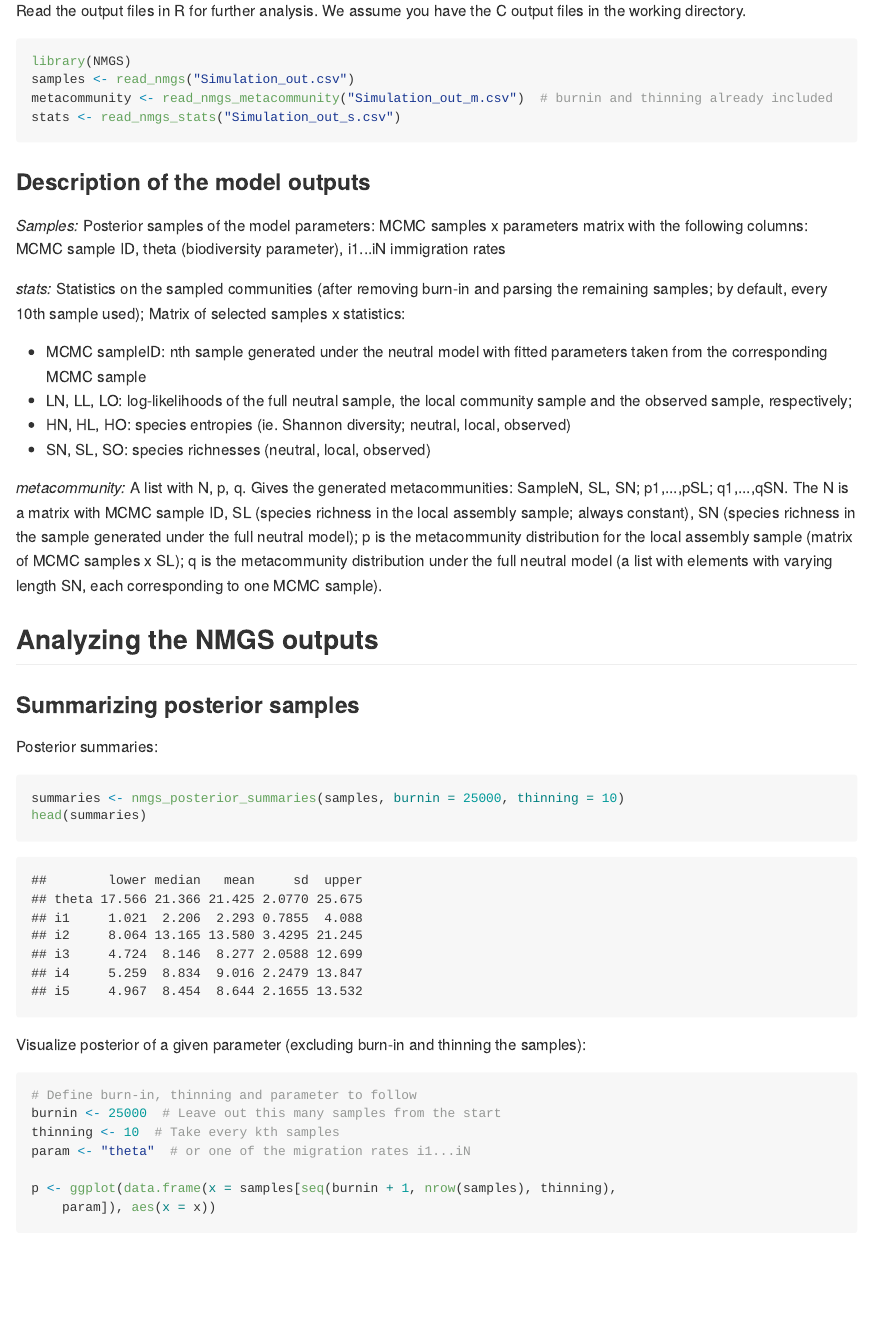
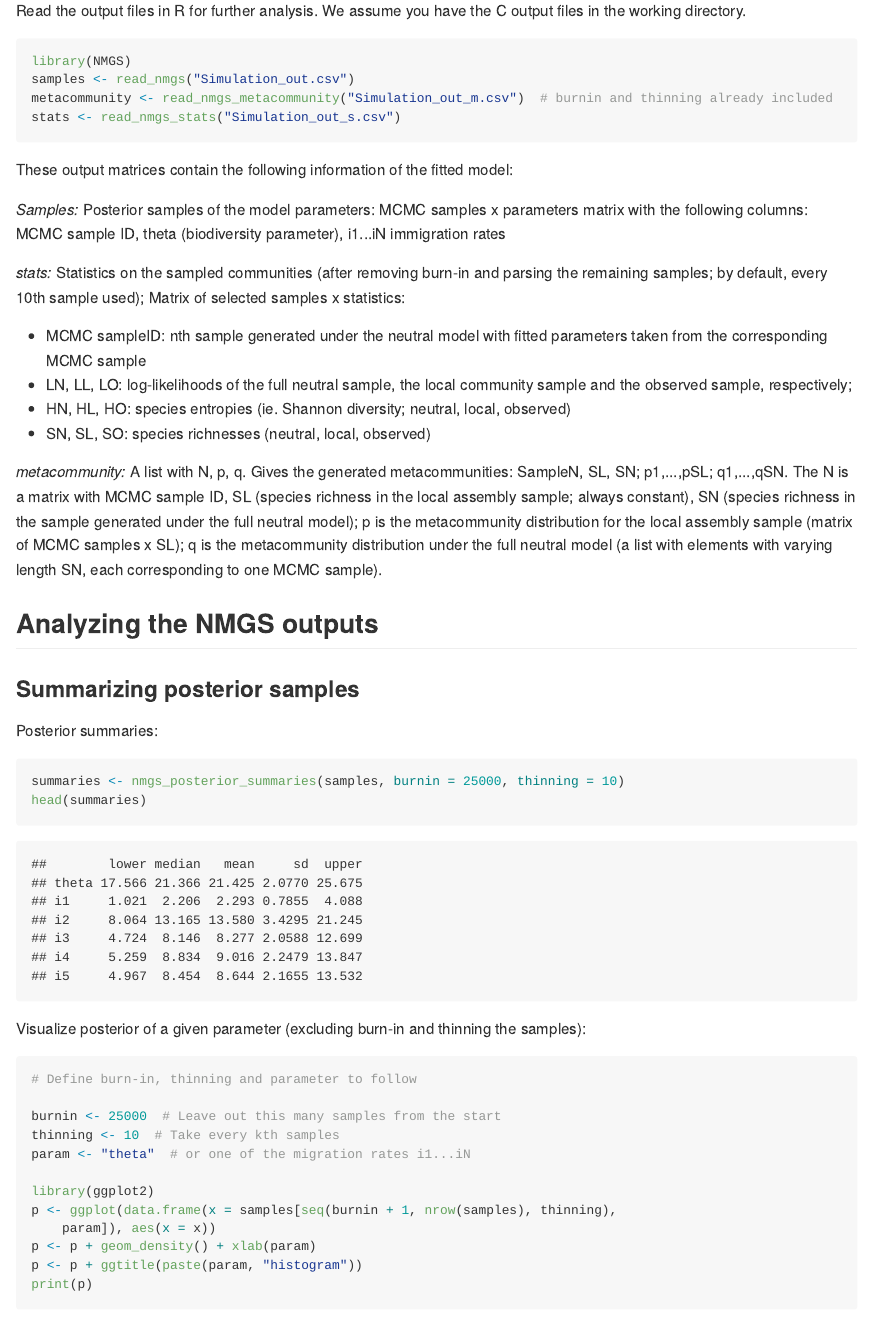
Before and after one commit to microbiome/NMGS, an R Markdown document (R/pkg/vignettes/vignette.Rmd): the page in a window 1100 px wide, from 480 px down. The pictures show the output file R/pkg/vignettes/vignette.md that the author committed with the source, drawn offline in the style of GitHub.

````diff
--- a/R/pkg/vignettes/vignette.Rmd
+++ b/R/pkg/vignettes/vignette.Rmd
@@ -35,7 +35,7 @@
 stats <- read_nmgs_stats("Simulation_out_s.csv")
 ```
 
-### Description of the model outputs
+These output matrices contain the following information of the fitted model:
 
 _Samples:_ Posterior samples of the model parameters: MCMC samples x
  parameters matrix with the following columns: MCMC sample ID, theta
@@ -77,10 +77,12 @@
 
 ```{r posterior, message=FALSE, warning=FALSE}
 # Define burn-in, thinning and parameter to follow
+
 burnin   <- 25000   # Leave out this many samples from the start
 thinning <- 10       # Take every kth samples
 param    <- "theta" # or one of the migration rates i1...iN
 
+library(ggplot2)
 p <- ggplot(data.frame(x = samples[seq(burnin + 1, nrow(samples), thinning), param]), aes(x = x))
 p <- p + geom_density() + xlab(param)
 p <- p + ggtitle(paste(param, "histogram"))
````
Also changed, not shown: R/pkg/inst/doc/figure/convergence.png (added), R/pkg/inst/doc/figure/diversitycomp.png (added), R/pkg/inst/doc/figure/metalocal.png (added), R/pkg/inst/doc/figure/posterior.png (added), R/pkg/inst/doc/figure/richcomp.png (added), R/pkg/vignettes/vignette.md.
